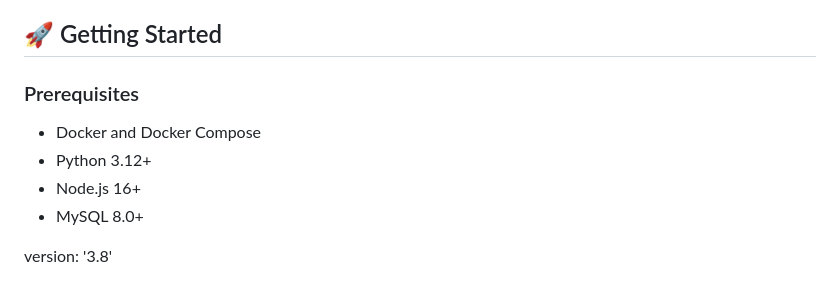
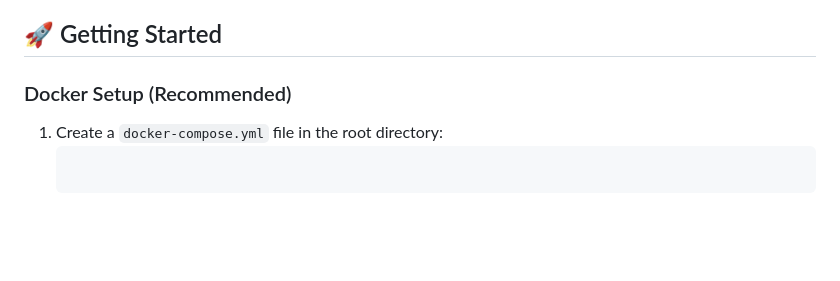
Before and after one commit to EASS-HIT-PART-A-2024-CLASS-VI/Appointment-Management-TalItzhak, a Markdown page: README.md, the part around one of its changes. Rendered like a GitHub page; blank space fills up the shorter version.

````diff
--- a/README.md
+++ b/README.md
@@ -44,12 +44,9 @@ A full-stack appointment scheduling application built with FastAPI and React, fe
 
 ## 🚀 Getting Started
 
-### Prerequisites
-- Docker and Docker Compose
-- Python 3.12+
-- Node.js 16+
-- MySQL 8.0+
-
+### Docker Setup (Recommended)
+1. Create a `docker-compose.yml` file in the root directory:
+   ```yaml
 version: '3.8'
 
 services:
````
Also changed, not shown: other parts of README.md (+1 -0 lines).
